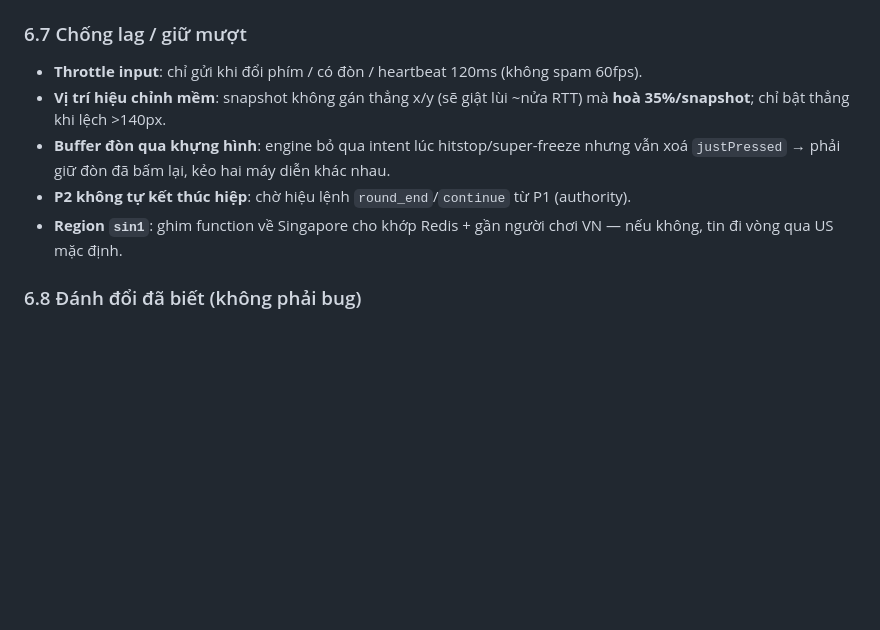
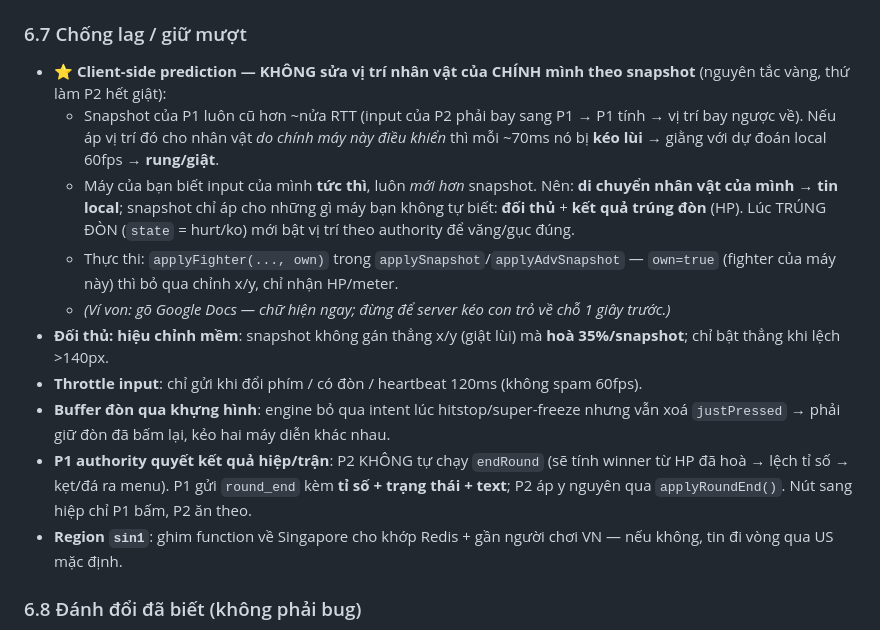
Before and after one commit to lf2foce/onepiece, a Markdown page: docs/architecture.md, the part around the change. Drawn GitHub-style; blank space fills up the shorter version.

Commit message:
docs: ghi lại nguyên tắc client-side prediction (không sửa vị trí nhân vật của chính mình)
+ nguyên tắc P1-authority quyết kết quả hiệp/trận. Cập nhật mục 6.7 architecture.md
sau khi 2 fix này chứng minh làm P2 hết giật + hết kẹt màn kết thúc.

Co-Authored-By: Claude Opus 4.8 (1M context) <noreply@anthropic.com>

```diff
--- a/docs/architecture.md
+++ b/docs/architecture.md
@@ -120,10 +120,15 @@ Trong `update()`, mỗi chế độ chọn `intentOf(fighter)` từ nguồn phù
 
 ### 6.7 Chống lag / giữ mượt
 
+- **⭐ Client-side prediction — KHÔNG sửa vị trí nhân vật của CHÍNH mình theo snapshot** (nguyên tắc vàng, thứ làm P2 hết giật):
+  - Snapshot của P1 luôn cũ hơn ~nửa RTT (input của P2 phải bay sang P1 → P1 tính → vị trí bay ngược về). Nếu áp vị trí đó cho nhân vật *do chính máy này điều khiển* thì mỗi ~70ms nó bị **kéo lùi** → giằng với dự đoán local 60fps → **rung/giật**.
+  - Máy của bạn biết input của mình **tức thì**, luôn *mới hơn* snapshot. Nên: **di chuyển nhân vật của mình → tin local**; snapshot chỉ áp cho những gì máy bạn không tự biết: **đối thủ** + **kết quả trúng đòn** (HP). Lúc TRÚNG ĐÒN (`state` = hurt/ko) mới bật vị trí theo authority để văng/gục đúng.
+  - Thực thi: `applyFighter(..., own)` trong `applySnapshot`/`applyAdvSnapshot` — `own=true` (fighter của máy này) thì bỏ qua chỉnh x/y, chỉ nhận HP/meter.
+  - *(Ví von: gõ Google Docs — chữ hiện ngay; đừng để server kéo con trỏ về chỗ 1 giây trước.)*
+- **Đối thủ: hiệu chỉnh mềm**: snapshot không gán thẳng x/y (giật lùi) mà **hoà 35%/snapshot**; chỉ bật thẳng khi lệch >140px.
 - **Throttle input**: chỉ gửi khi đổi phím / có đòn / heartbeat 120ms (không spam 60fps).
-- **Vị trí hiệu chỉnh mềm**: snapshot không gán thẳng x/y (sẽ giật lùi ~nửa RTT) mà **hoà 35%/snapshot**; chỉ bật thẳng khi lệch >140px.
 - **Buffer đòn qua khựng hình**: engine bỏ qua intent lúc hitstop/super-freeze nhưng vẫn xoá `justPressed` → phải giữ đòn đã bấm lại, kẻo hai máy diễn khác nhau.
-- **P2 không tự kết thúc hiệp**: chờ hiệu lệnh `round_end`/`continue` từ P1 (authority).
+- **P1 authority quyết kết quả hiệp/trận**: P2 KHÔNG tự chạy `endRound` (sẽ tính winner từ HP đã hoà → lệch tỉ số → kẹt/đá ra menu). P1 gửi `round_end` kèm **tỉ số + trạng thái + text**; P2 áp y nguyên qua `applyRoundEnd()`. Nút sang hiệp chỉ P1 bấm, P2 ăn theo.
 - **Region `sin1`**: ghim function về Singapore cho khớp Redis + gần người chơi VN — nếu không, tin đi vòng qua US mặc định.
 
 ### 6.8 Đánh đổi đã biết (không phải bug)
```
